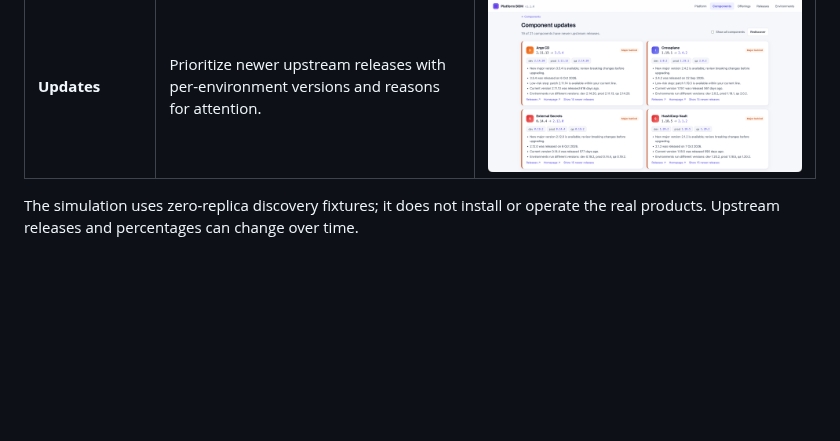
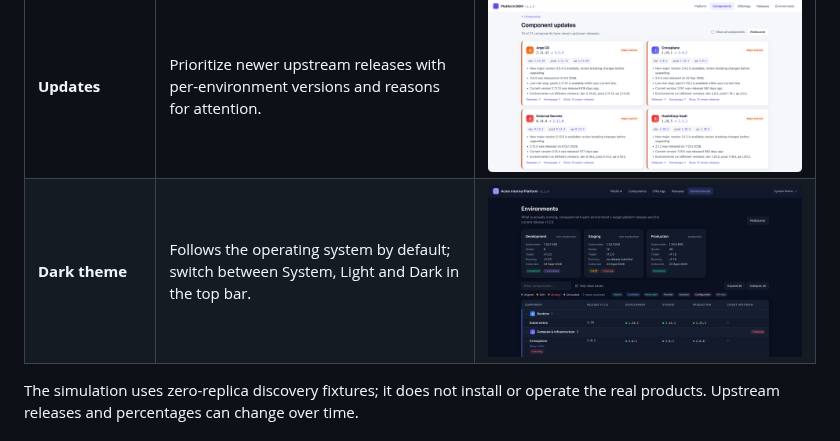
Before and after one commit to ravibagri5/platform-bom, a Markdown page: README.md, the part around the change. Drawn GitHub-style; pictures changed too: docs/screenshots/environments-dark.png (added); blank space fills up the shorter version.

```diff
--- a/README.md
+++ b/README.md
@@ -86,6 +86,7 @@ alignment, upstream currency, and the capabilities teams receive.
 | **Releases** | Review the declared versioned platform snapshots and compare what changed between them. | [![Platform release snapshots](docs/screenshots/releases.png)](docs/screenshots/releases.png) |
 | **Environments** | Compare observed component versions with the Git-declared target release; pinpoint drift and untracked components. | [![Environment comparison and drift](docs/screenshots/environments.png)](docs/screenshots/environments.png) |
 | **Updates** | Prioritize newer upstream releases with per-environment versions and reasons for attention. | [![Explainable upstream updates](docs/screenshots/updates.png)](docs/screenshots/updates.png) |
+| **Dark theme** | Follows the operating system by default; switch between System, Light and Dark in the top bar. | [![Environments in the dark theme](docs/screenshots/environments-dark.png)](docs/screenshots/environments-dark.png) |
 
 The simulation uses zero-replica discovery fixtures; it does not install or
 operate the real products. Upstream releases and percentages can change over time.
```
Also changed, not shown: CHANGELOG.md (+13 -0 lines), docs/usage.md (+4 -0 lines), 6 other files.
